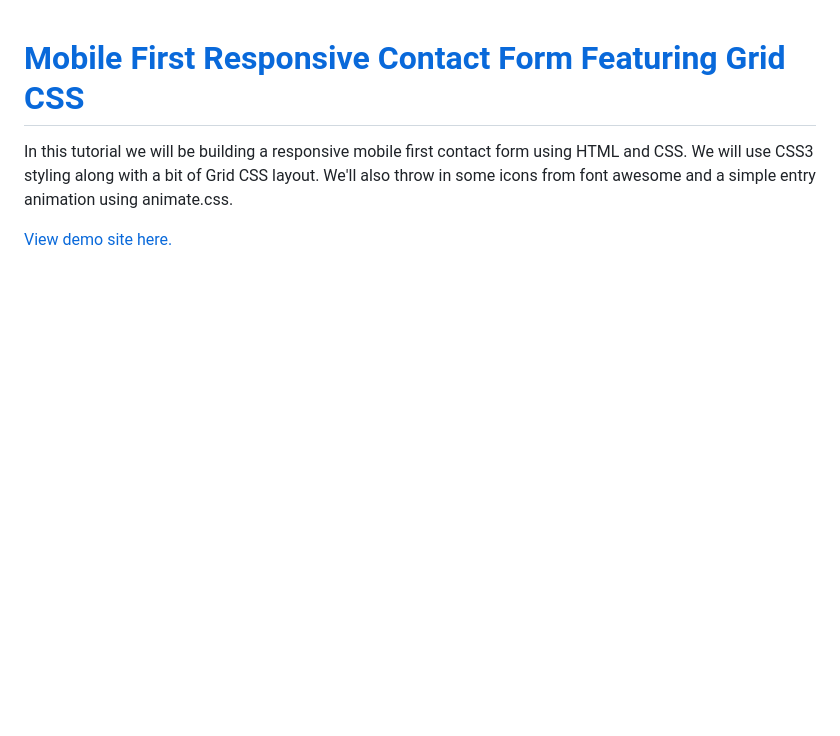
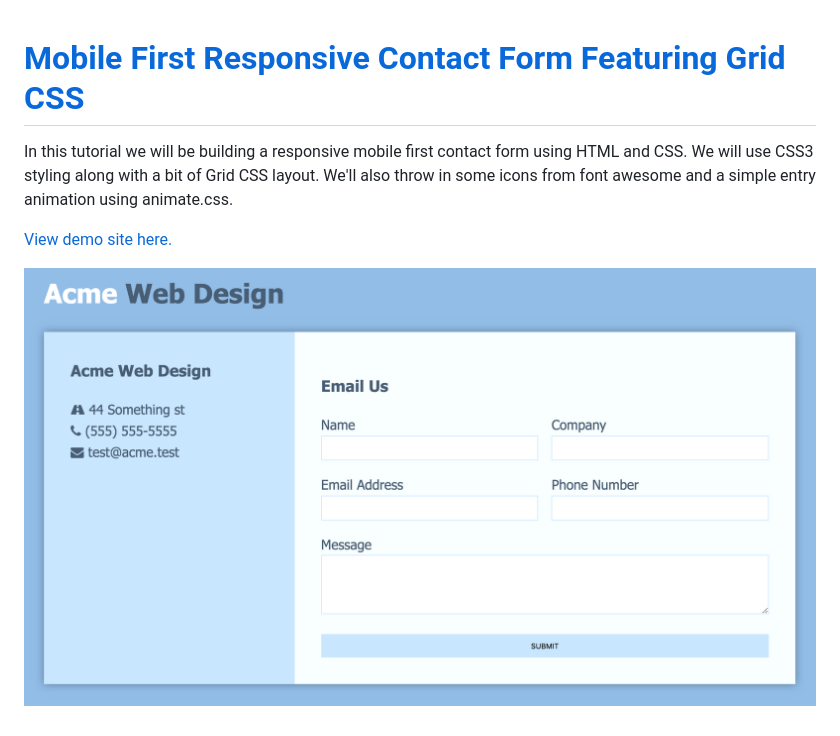
Before and after one commit to WebDevTuts/mobile_responsive_form_css_grid, a Markdown page: README.md, the part around the change. GitHub-like rendering; pictures changed too: screenshot.png (added); blank space fills up the shorter version.

Commit message:
Add screenshot

```diff
--- a/README.md
+++ b/README.md
@@ -3,3 +3,5 @@
 In this tutorial we will be building a responsive mobile first contact form using HTML and CSS. We will use CSS3 styling along with a bit of Grid CSS layout. We'll also throw in some icons from font awesome and a simple entry animation using animate.css.
 
 [View demo site here.](https://webdevtuts.github.io/mobile_responsive_form_css_grid/)
+
+![Preview](screenshot.png)
```
